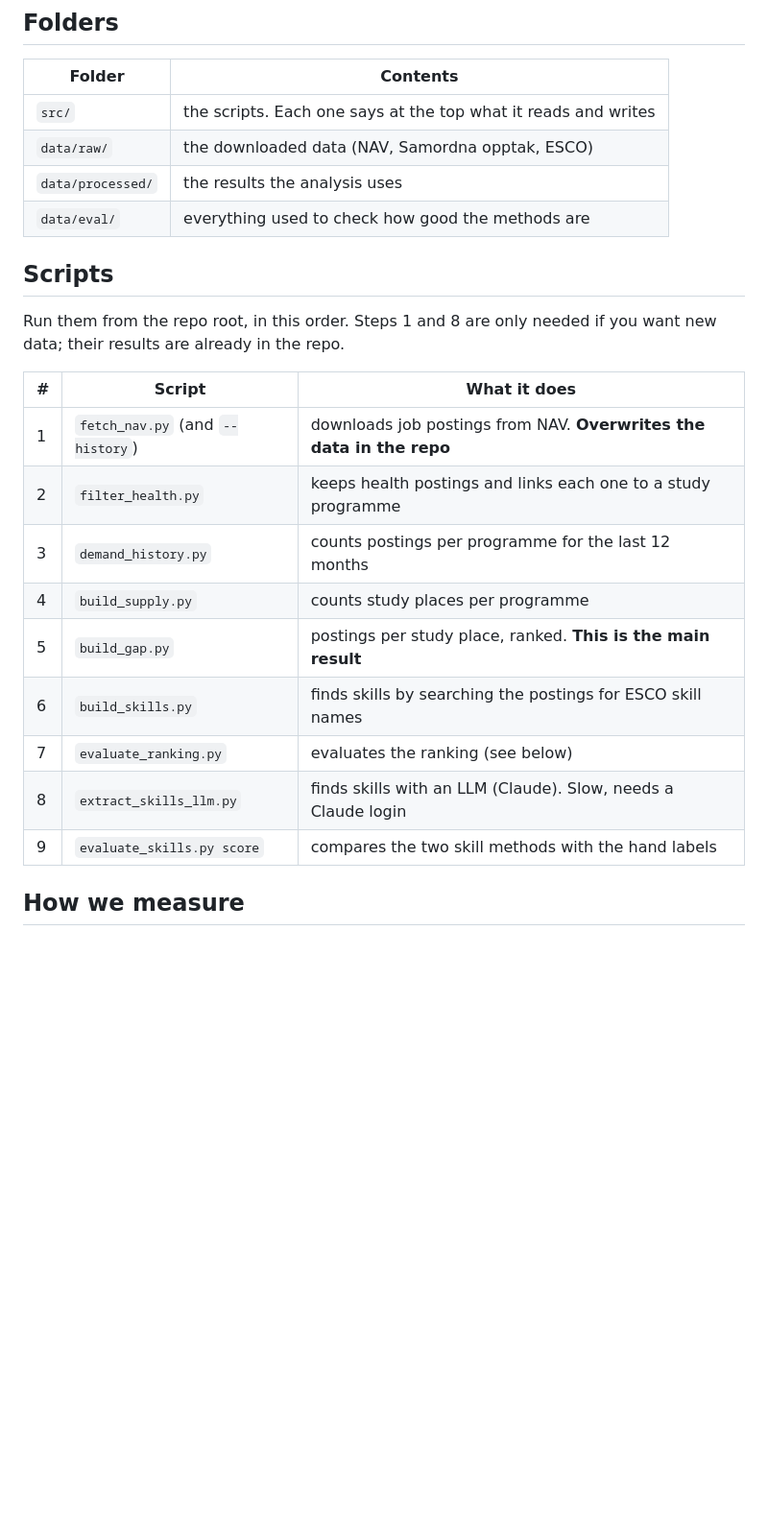
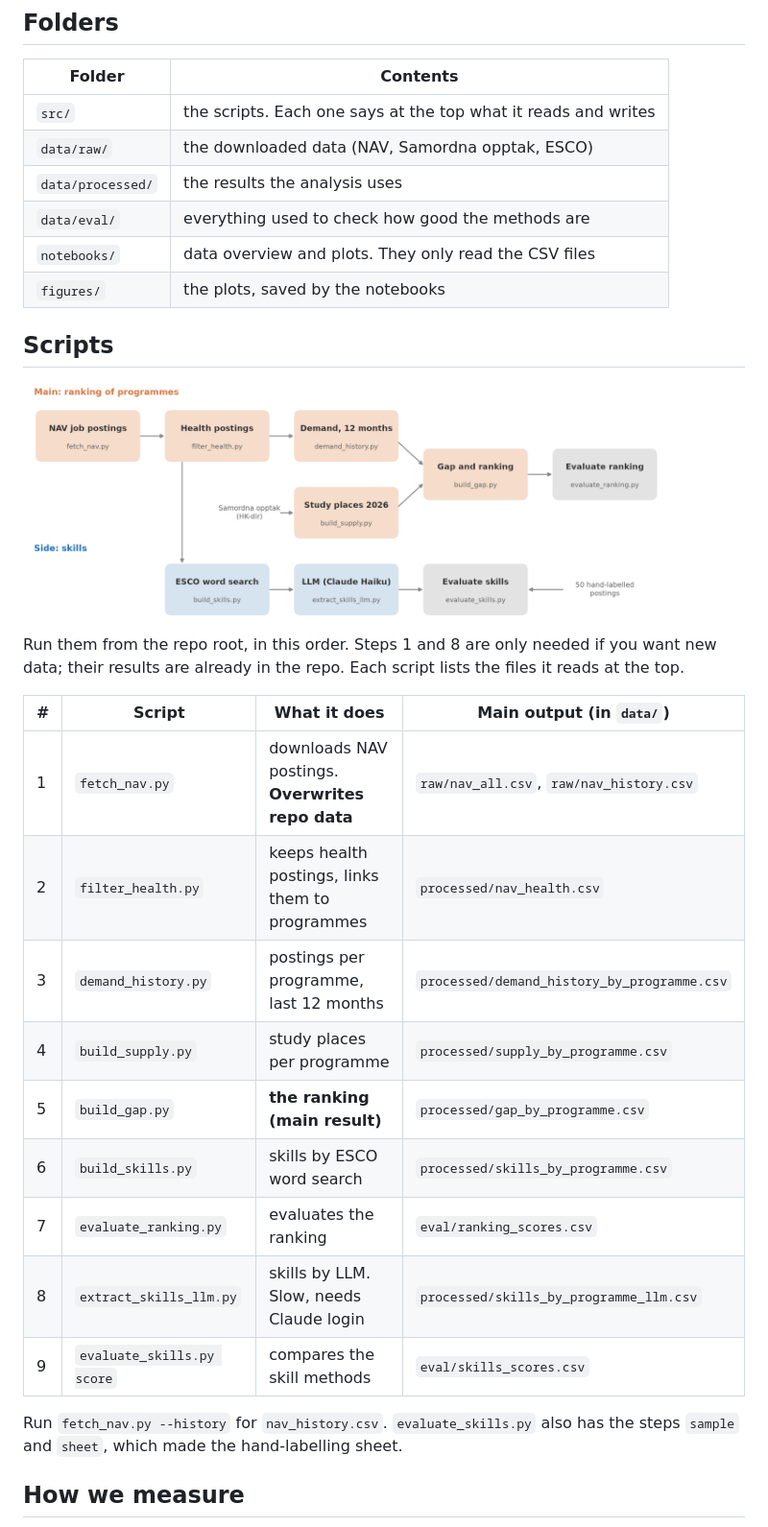
Before and after one commit to marennodenes/mind-the-gap, a Markdown page: README.md, the part around one of its changes. Shown at 96% size. Rendered like a GitHub page; blank space fills up the shorter version.

```diff
--- a/README.md
+++ b/README.md
@@ -30,23 +85,31 @@ The results are saved as CSV files in `data/processed/` and `data/eval/`.
 | `data/raw/` | the downloaded data (NAV, Samordna opptak, ESCO) |
 | `data/processed/` | the results the analysis uses |
 | `data/eval/` | everything used to check how good the methods are |
+| `notebooks/` | data overview and plots. They only read the CSV files |
+| `figures/` | the plots, saved by the notebooks |
 
 ## Scripts
 
+<img src="figures/pipeline.png" alt="Pipeline" width="800">
+
 Run them from the repo root, in this order. Steps 1 and 8 are only needed if
-you want new data; their results are already in the repo.
+you want new data; their results are already in the repo. Each script lists
+the files it reads at the top.
 
-| # | Script | What it does |
-|---|---|---|
-| 1 | `fetch_nav.py` (and `--history`) | downloads job postings from NAV. **Overwrites the data in the repo** |
-| 2 | `filter_health.py` | keeps health postings and links each one to a study programme |
-| 3 | `demand_history.py` | counts postings per programme for the last 12 months |
-| 4 | `build_supply.py` | counts study places per programme |
-| 5 | `build_gap.py` | postings per study place, ranked. **This is the main result** |
-| 6 | `build_skills.py` | finds skills by searching the postings for ESCO skill names |
-| 7 | `evaluate_ranking.py` | evaluates the ranking (see below) |
-| 8 | `extract_skills_llm.py` | finds skills with an LLM (Claude). Slow, needs a Claude login |
-| 9 | `evaluate_skills.py score` | compares the two skill methods with the hand labels |
+| # | Script | What it does | Main output (in `data/`) |
+|---|---|---|---|
+| 1 | `fetch_nav.py` | downloads NAV postings. **Overwrites repo data** | `raw/nav_all.csv`, `raw/nav_history.csv` |
+| 2 | `filter_health.py` | keeps health postings, links them to programmes | `processed/nav_health.csv` |
+| 3 | `demand_history.py` | postings per programme, last 12 months | `processed/demand_history_by_programme.csv` |
+| 4 | `build_supply.py` | study places per programme | `processed/supply_by_programme.csv` |
+| 5 | `build_gap.py` | **the ranking (main result)** | `processed/gap_by_programme.csv` |
+| 6 | `build_skills.py` | skills by ESCO word search | `processed/skills_by_programme.csv` |
+| 7 | `evaluate_ranking.py` | evaluates the ranking | `eval/ranking_scores.csv` |
+| 8 | `extract_skills_llm.py` | skills by LLM. Slow, needs Claude login | `processed/skills_by_programme_llm.csv` |
+| 9 | `evaluate_skills.py score` | compares the skill methods | `eval/skills_scores.csv` |
+
+Run `fetch_nav.py --history` for `nav_history.csv`. `evaluate_skills.py` also
+has the steps `sample` and `sheet`, which made the hand-labelling sheet.
 
 ## How we measure
 
```
Also changed, not shown: other parts of README.md (+61 -2 lines), figures/top3_skills.png (added), 2 other files.
